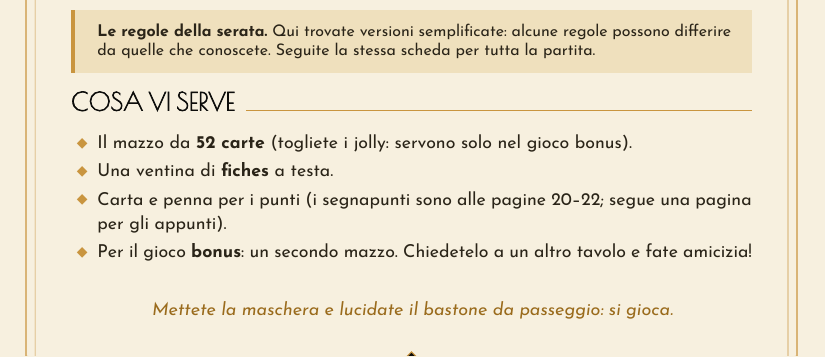
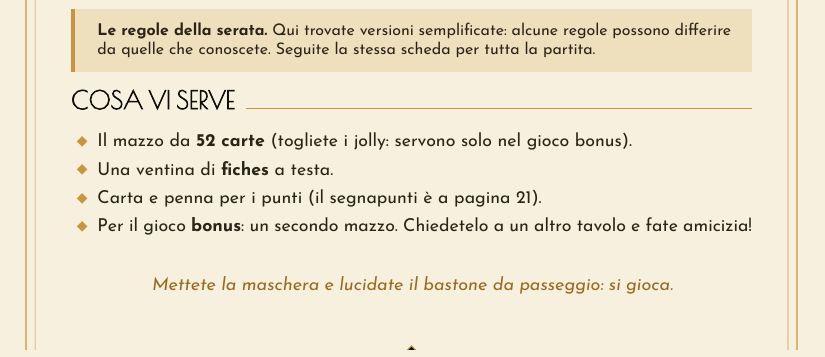
Before and after one commit to haut-les-coeurs/salotto_enea_ettore-ESN, a LaTeX document (main.tex): part of page 2 of 22, cut so that both start at the same text. Compiled offline with XeLaTeX.

Commit message:
Come non detto: scherzone pazzo.

```diff
--- a/main.tex
+++ b/main.tex
@@ -56,7 +56,7 @@ Stasera tocca a voi. Il mazzo che avete tra le mani è il vostro biglietto d’i
 \begin{itemize}
 	\item Il mazzo da \textbf{52 carte} (togliete i jolly: servono solo nel gioco bonus).
 	\item Una ventina di \textbf{fiches} a testa.
-	\item Carta e penna per i punti (i segnapunti sono alle pagine 20–22; segue una pagina per gli appunti).
+	\item Carta e penna per i punti (il segnapunti è a pagina 21).
 	\item Per il gioco \textbf{bonus}: un secondo mazzo. Chiedetelo a un altro tavolo e fate amicizia!
 \end{itemize}
 \vspace{1mm}
```
